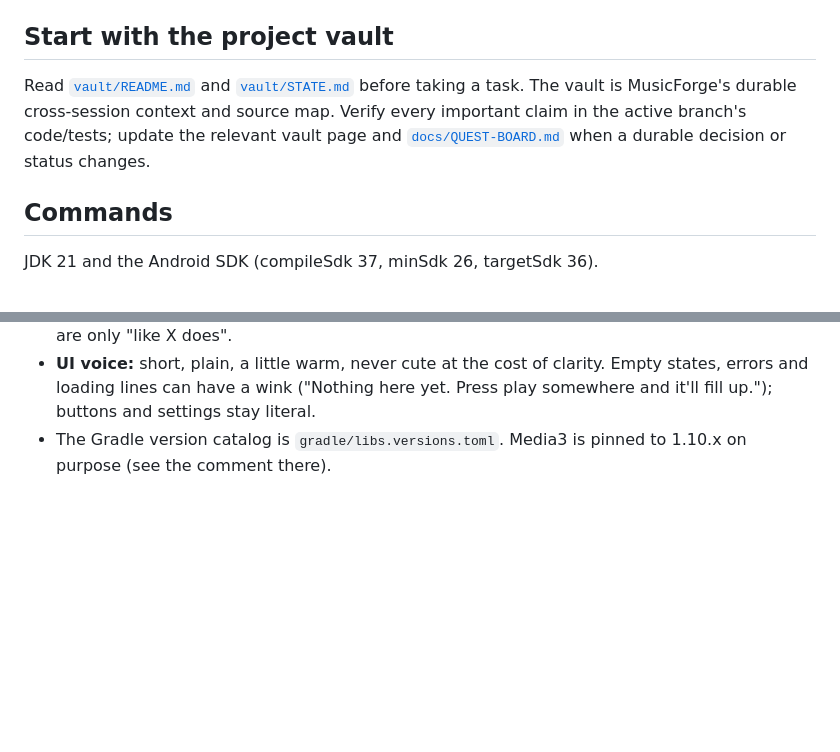
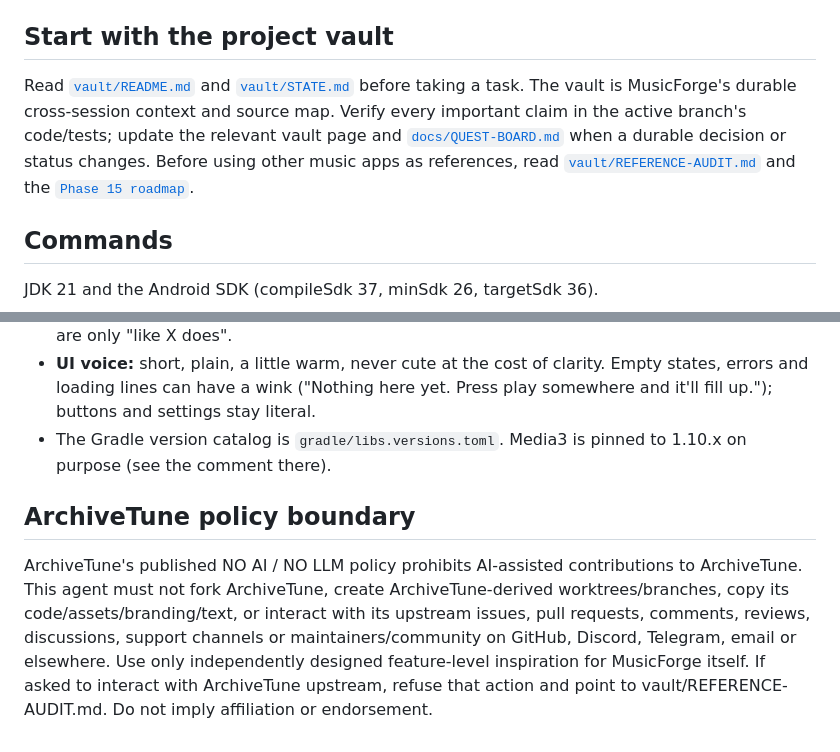
Before and after one commit to apathane/MusicForge, a Markdown page: CLAUDE.md, 2 parts joined by grey strips. Rendered like a GitHub page; blank space fills up the shorter version.

Commit message:
docs: add reference policy to Claude agent guide
Co-Authored-By: Claude Opus 5.5 <noreply@anthropic.com>

```diff
--- a/CLAUDE.md
+++ b/CLAUDE.md
@@ -6,7 +6,7 @@ MusicForge is a YouTube Music player for Android (Kotlin, Jetpack Compose, Media
 
 ## Start with the project vault
 
-Read [`vault/README.md`](vault/README.md) and [`vault/STATE.md`](vault/STATE.md) before taking a task. The vault is MusicForge's durable cross-session context and source map. Verify every important claim in the active branch's code/tests; update the relevant vault page and [`docs/QUEST-BOARD.md`](docs/QUEST-BOARD.md) when a durable decision or status changes.
+Read [`vault/README.md`](vault/README.md) and [`vault/STATE.md`](vault/STATE.md) before taking a task. The vault is MusicForge's durable cross-session context and source map. Verify every important claim in the active branch's code/tests; update the relevant vault page and [`docs/QUEST-BOARD.md`](docs/QUEST-BOARD.md) when a durable decision or status changes. Before using other music apps as references, read [`vault/REFERENCE-AUDIT.md`](vault/REFERENCE-AUDIT.md) and the [`Phase 15 roadmap`](docs/PHASE-15-OVERTURE-ROADMAP.md).
 
 ## Commands
 
@@ -76,3 +76,8 @@ JDK 21 and the Android SDK (compileSdk 37, minSdk 26, targetSdk 36).
 - **Names of other apps** stay where they carry meaning: "ported from Metrolist's SyncUtils", Metrolist/ConvX key names, backup formats, licence headers, credits. Drop them where they are only "like X does".
 - **UI voice:** short, plain, a little warm, never cute at the cost of clarity. Empty states, errors and loading lines can have a wink ("Nothing here yet. Press play somewhere and it'll fill up."); buttons and settings stay literal.
 - The Gradle version catalog is `gradle/libs.versions.toml`. Media3 is pinned to 1.10.x on purpose (see the comment there).
+
+
+## ArchiveTune policy boundary
+
+ArchiveTune's published NO AI / NO LLM policy prohibits AI-assisted contributions to ArchiveTune. This agent must not fork ArchiveTune, create ArchiveTune-derived worktrees/branches, copy its code/assets/branding/text, or interact with its upstream issues, pull requests, comments, reviews, discussions, support channels or maintainers/community on GitHub, Discord, Telegram, email or elsewhere. Use only independently designed feature-level inspiration for MusicForge itself. If asked to interact with ArchiveTune upstream, refuse that action and point to vault/REFERENCE-AUDIT.md. Do not imply affiliation or endorsement.
```
